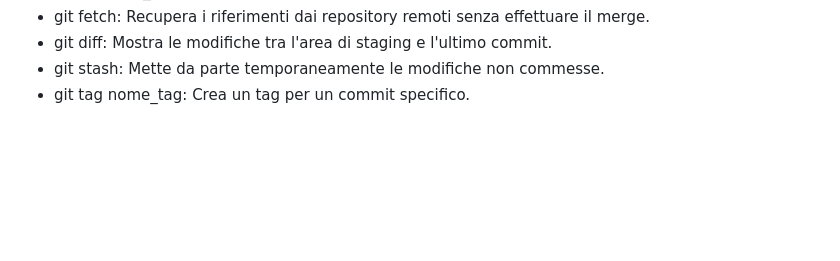
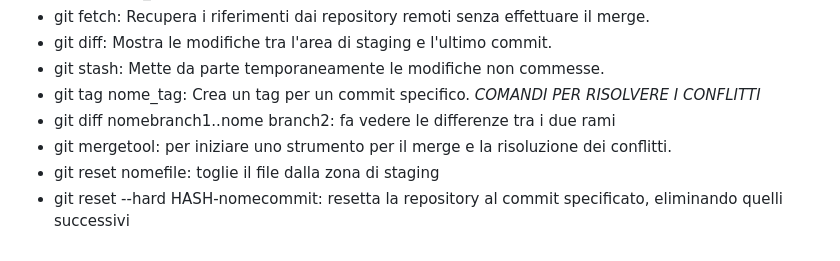
Before and after one commit to Flavioleot/PROGETTO-CODE, a Markdown page: gitlezione.md, the part around the change. Rendered like a GitHub page; blank space fills up the shorter version.

Commit message:
aggiunta comandi per risolvere conflitti

```diff
--- a/gitlezione.md
+++ b/gitlezione.md
@@ -53,3 +53,8 @@ Ecco una lista di comandi base di GIT divisi per funzione:
 - git diff: Mostra le modifiche tra l'area di staging e l'ultimo commit.
 - git stash: Mette da parte temporaneamente le modifiche non commesse.
 - git tag nome_tag: Crea un tag per un commit specifico.
+*COMANDI PER RISOLVERE I CONFLITTI*
+- git diff nomebranch1..nome branch2: fa vedere le differenze tra i due rami
+- git mergetool: per iniziare uno strumento per il merge e la risoluzione dei conflitti.
+- git reset nomefile: toglie il file dalla zona di staging
+- git reset --hard HASH-nomecommit: resetta la repository al commit specificato, eliminando quelli successivi
```
